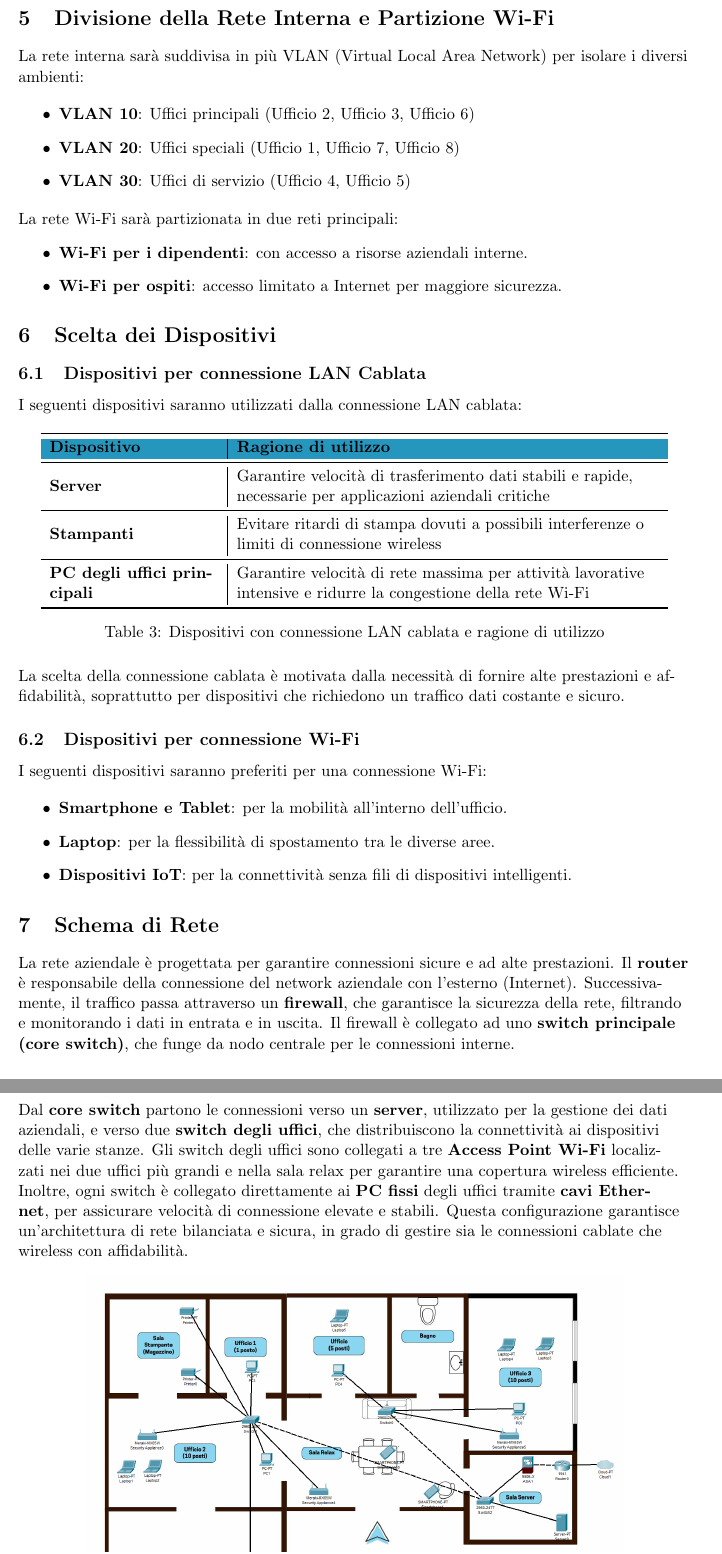
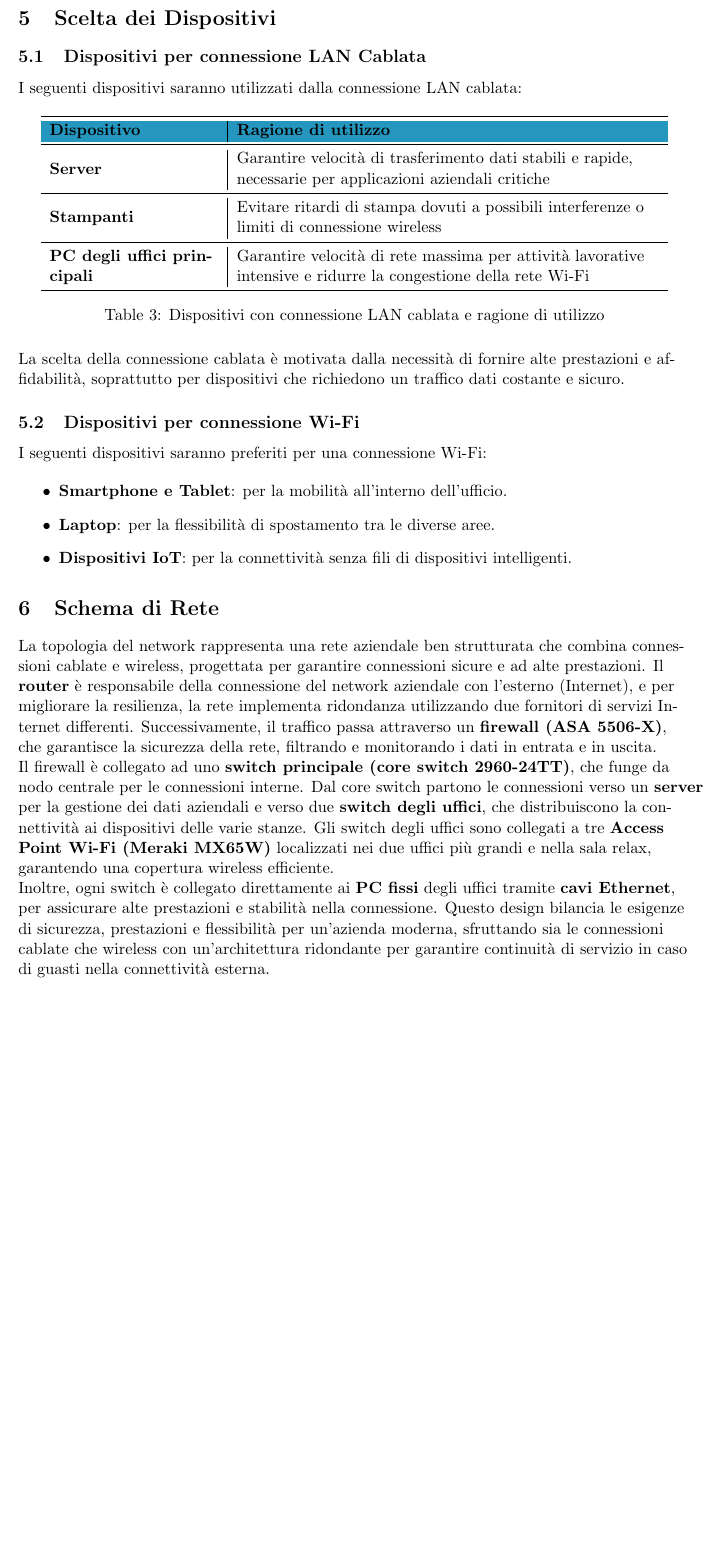
Before and after one commit to cibecs/NetworkDesignAR, a LaTeX document (main.tex): two parts of pages 4 and 5 of 7 before the commit and part of page 4 of 7 after it, the two joined at a grey line, cut at the place of the change, the shorter picture padded with empty space. Compiled offline with pdfLaTeX.

Commit message:
Changes to network design to add redundancy

```diff
--- a/main.tex
+++ b/main.tex
@@ -151,21 +151,6 @@ La planimetria dell'ufficio è la seguente:
 Come possiamo vedere dalla immagine \ref{fig:floorplan} l'ufficio è composto da 8 ambienti distinti, ognuno con un utilizzo specifico. Questa suddivisione ci permetterà di progettare una rete che soddisfi le esigenze di ciascun ambiente, garantendo prestazioni ottimali e sicurezza.
 
 
-\section{Divisione della Rete Interna e Partizione Wi-Fi}
-La rete interna sarà suddivisa in più VLAN (Virtual Local Area Network) per isolare i diversi ambienti:
-
-\begin{itemize}
-    \item \textbf{VLAN 10}: Uffici principali (Ufficio 2, Ufficio 3, Ufficio 6)
-    \item \textbf{VLAN 20}: Uffici speciali (Ufficio 1, Ufficio 7, Ufficio 8)
-    \item \textbf{VLAN 30}: Uffici di servizio (Ufficio 4, Ufficio 5)
-\end{itemize}
-
-La rete Wi-Fi sarà partizionata in due reti principali:
-\begin{itemize}
-    \item \textbf{Wi-Fi per i dipendenti}: con accesso a risorse aziendali interne.
-    \item \textbf{Wi-Fi per ospiti}: accesso limitato a Internet per maggiore sicurezza.
-\end{itemize}
-
 \section{Scelta dei Dispositivi}
 
 \subsection{Dispositivi per connessione LAN Cablata}
@@ -202,9 +187,11 @@ I seguenti dispositivi saranno preferiti per una connessione Wi-Fi:
 
 \section{Schema di Rete}
 
-La rete aziendale è progettata per garantire connessioni sicure e ad alte prestazioni. Il \textbf{router} è responsabile della connessione del network aziendale con l'esterno (Internet). Successivamente, il traffico passa attraverso un \textbf{firewall}, che garantisce la sicurezza della rete, filtrando e monitorando i dati in entrata e in uscita. Il firewall è collegato ad uno \textbf{switch principale (core switch)}, che funge da nodo centrale per le connessioni interne.
+La topologia del network rappresenta una rete aziendale ben strutturata che combina connessioni cablate e wireless, progettata per garantire connessioni sicure e ad alte prestazioni. Il \textbf{router} è responsabile della connessione del network aziendale con l'esterno (Internet), e per migliorare la resilienza, la rete implementa ridondanza utilizzando due fornitori di servizi Internet differenti. Successivamente, il traffico passa attraverso un \textbf{firewall (ASA 5506-X)}, che garantisce la sicurezza della rete, filtrando e monitorando i dati in entrata e in uscita.
 
-Dal \textbf{core switch} partono le connessioni verso un \textbf{server}, utilizzato per la gestione dei dati aziendali, e verso due \textbf{switch degli uffici}, che distribuiscono la connettività ai dispositivi delle varie stanze. Gli switch degli uffici sono collegati a tre \textbf{Access Point Wi-Fi} localizzati nei due uffici più grandi e nella sala relax per garantire una copertura wireless efficiente. Inoltre, ogni switch è collegato direttamente ai \textbf{PC fissi} degli uffici tramite \textbf{cavi Ethernet}, per assicurare velocità di connessione elevate e stabili. Questa configurazione garantisce un'architettura di rete bilanciata e sicura, in grado di gestire sia le connessioni cablate che wireless con affidabilità.
+Il firewall è collegato ad uno \textbf{switch principale (core switch 2960-24TT)}, che funge da nodo centrale per le connessioni interne. Dal core switch partono le connessioni verso un \textbf{server} per la gestione dei dati aziendali e verso due \textbf{switch degli uffici}, che distribuiscono la connettività ai dispositivi delle varie stanze. Gli switch degli uffici sono collegati a tre \textbf{Access Point Wi-Fi (Meraki MX65W)} localizzati nei due uffici più grandi e nella sala relax, garantendo una copertura wireless efficiente.
+
+Inoltre, ogni switch è collegato direttamente ai \textbf{PC fissi} degli uffici tramite \textbf{cavi Ethernet}, per assicurare alte prestazioni e stabilità nella connessione. Questo design bilancia le esigenze di sicurezza, prestazioni e flessibilità per un'azienda moderna, sfruttando sia le connessioni cablate che wireless con un'architettura ridondante per garantire continuità di servizio in caso di guasti nella connettività esterna.
 
 
 \begin{center}
```
Also changed, not shown: assets/FloorPlanConDevice.png, main.pdf.
